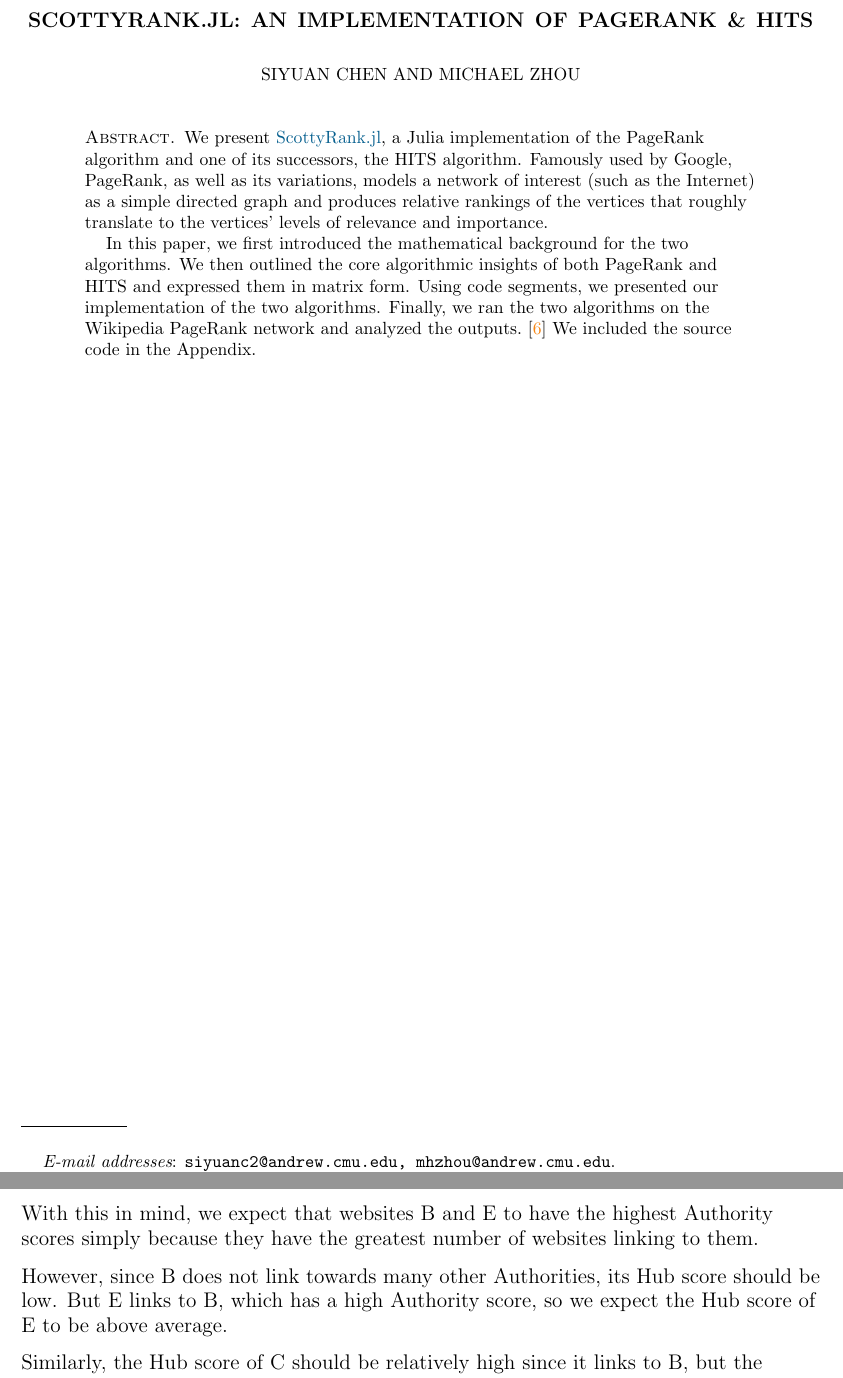
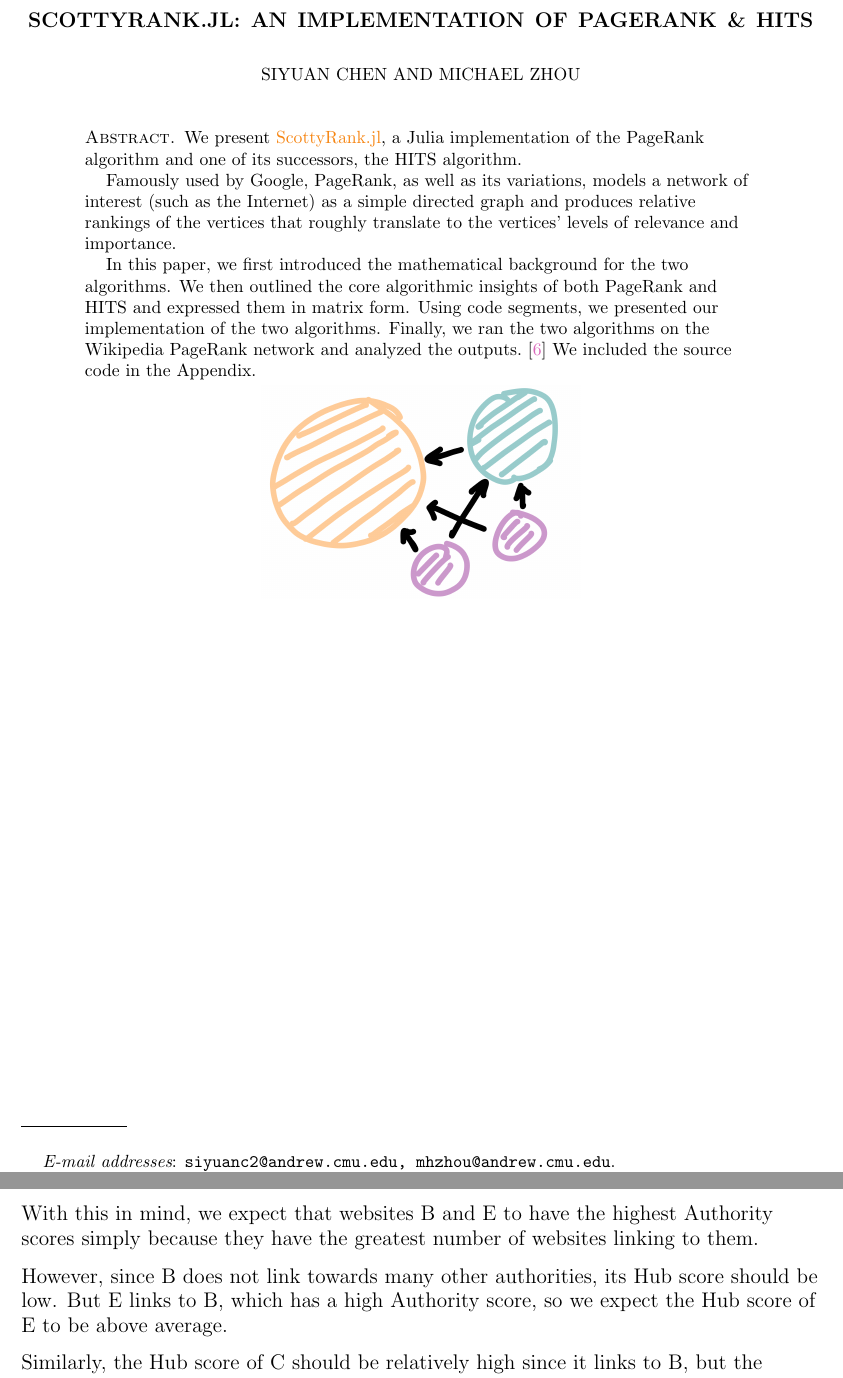
Before and after one commit to mzhou08/ScottyRank.jl, a LaTeX paper (tex/scottyrank.tex): two parts of pages 1 and 11 of 12, joined at a grey line, cut so that both start at the same text. Compiled offline with pdfLaTeX.

Commit message:
added teaser figure, changed color

```diff
--- a/tex/scottyrank.tex
+++ b/tex/scottyrank.tex
@@ -21,9 +21,9 @@
 \setminted{linenos, breaklines}
 \hypersetup{
   colorlinks=true,
-  citecolor=BurntOrange,
-  linkcolor=Rhodamine,
-  urlcolor=MidnightBlue
+  citecolor=Thistle,
+  linkcolor=MidnightBlue,
+  urlcolor=BurntOrange
 }
 
 \raggedright
@@ -50,6 +52,10 @@ We then outlined the core algorithmic insights of both PageRank and HITS and exp
 Using code segments, we presented our implementation of the two algorithms.
 Finally, we ran the two algorithms on the Wikipedia PageRank network and analyzed the outputs.~\cite{pagerank}
 We included the source code in the Appendix.
+
+\begin{center}
+  \includegraphics[scale=0.15]{../img/scottyrank-bare.png}
+\end{center}
 \end{abstract}
 
 \maketitle
@@ -660,7 +666,7 @@ websites linking to websites with high Authority scores will have high Hub score
 With this in mind, we expect that websites B and E to have the highest Authority scores
 simply because they have the greatest number of websites linking to them.
 
-However, since B does not link towards many other Authorities, its Hub score should be low.
+However, since B does not link towards many other authorities, its Hub score should be low.
 But E links to B, which has a high Authority score, so we expect the Hub score of E to be above average.
 
 Similarly, the Hub score of C should be relatively high since it links to B, but the Authority score of
```
Also changed, not shown: img/scottyrank-bare.png (added), tex/scottyrank.pdf, tex/scottyrank.tex (4 more changed lines).
